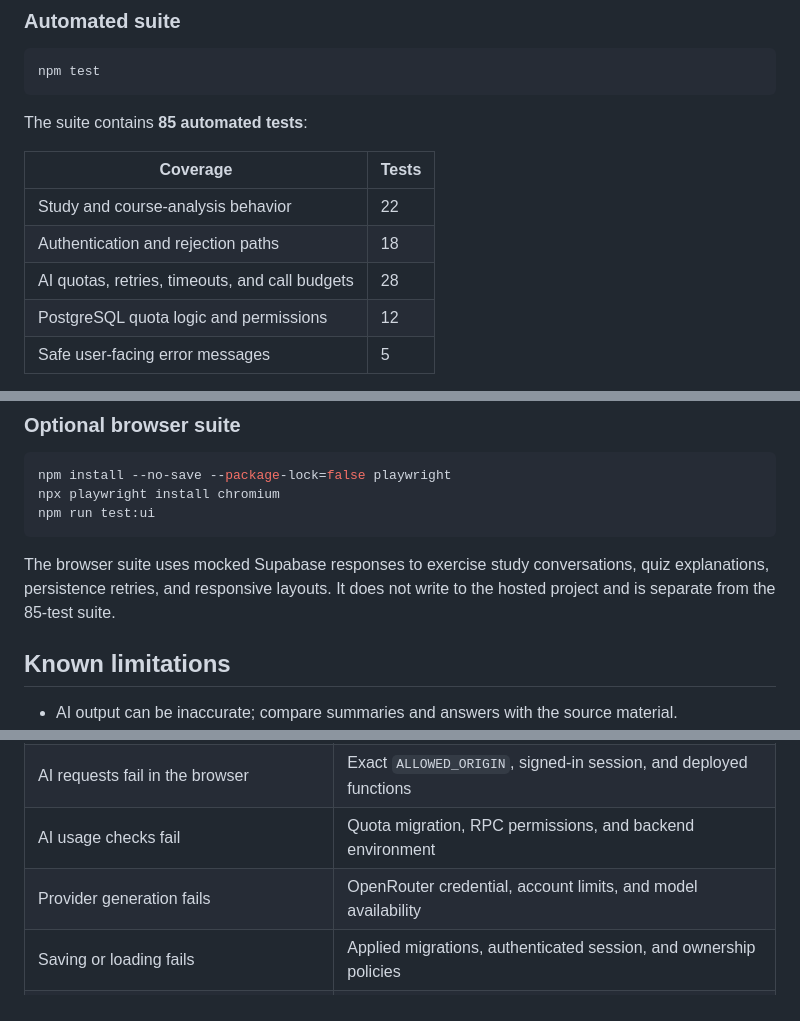
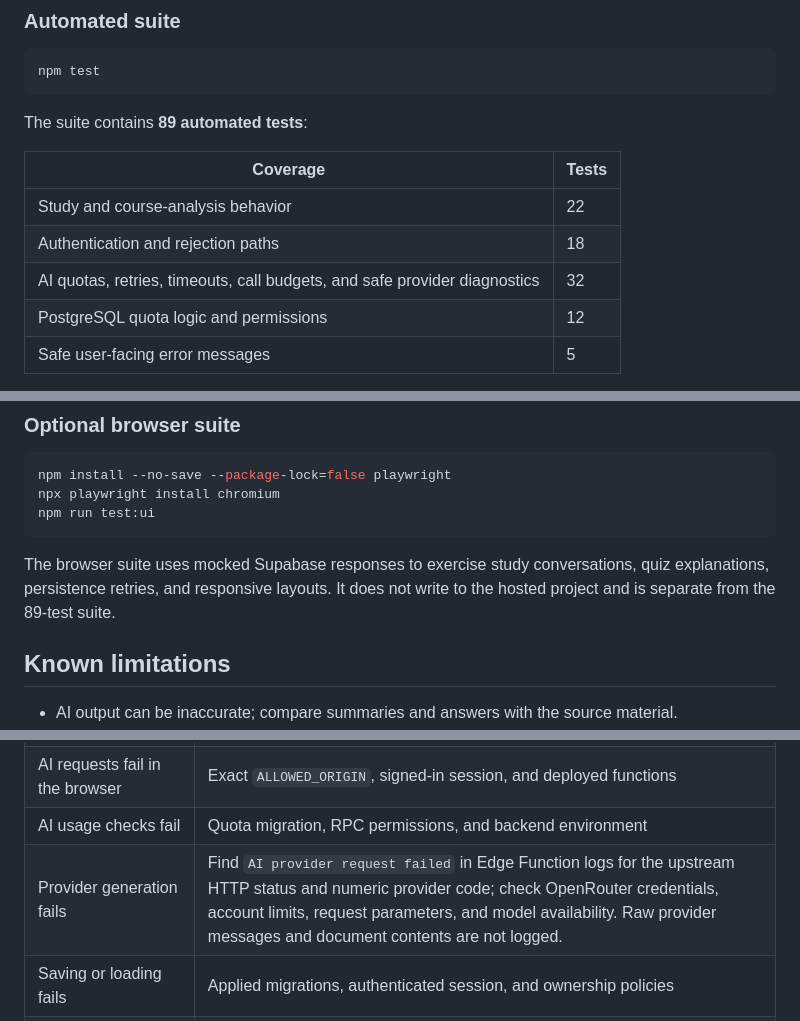
Before and after one commit to 19nAm11/CampusFlow, a Markdown page: README.md, 3 parts joined by grey strips. GitHub-like rendering.

````diff
--- a/README.md
+++ b/README.md
@@ -242,13 +242,13 @@ Publishing the frontend does not deploy Edge Functions or execute database migra
 npm test
 ```
 
-The suite contains **85 automated tests**:
+The suite contains **89 automated tests**:
 
 | Coverage | Tests |
 | --- | --- |
 | Study and course-analysis behavior | 22 |
 | Authentication and rejection paths | 18 |
-| AI quotas, retries, timeouts, and call budgets | 28 |
+| AI quotas, retries, timeouts, call budgets, and safe provider diagnostics | 32 |
 | PostgreSQL quota logic and permissions | 12 |
 | Safe user-facing error messages | 5 |
 
@@ -274,7 +274,7 @@ npx playwright install chromium
 npm run test:ui
 ```
 
-The browser suite uses mocked Supabase responses to exercise study conversations, quiz explanations, persistence retries, and responsive layouts. It does not write to the hosted project and is separate from the 85-test suite.
+The browser suite uses mocked Supabase responses to exercise study conversations, quiz explanations, persistence retries, and responsive layouts. It does not write to the hosted project and is separate from the 89-test suite.
 
 ## Known limitations
 
@@ -292,7 +292,7 @@ The browser suite uses mocked Supabase responses to exercise study conversations
 | Frontend cannot reach Supabase | Project URL, publishable key, and network access |
 | AI requests fail in the browser | Exact `ALLOWED_ORIGIN`, signed-in session, and deployed functions |
 | AI usage checks fail | Quota migration, RPC permissions, and backend environment |
-| Provider generation fails | OpenRouter credential, account limits, and model availability |
+| Provider generation fails | Find `AI provider request failed` in Edge Function logs for the upstream HTTP status and numeric provider code; check OpenRouter credentials, account limits, request parameters, and model availability. Raw provider messages and document contents are not logged. |
 | Saving or loading fails | Applied migrations, authenticated session, and ownership policies |
 | Email confirmation returns to the wrong page | Supabase Site URL and allowed redirect URLs |
 | Local port 5500 is occupied | Stop the process using the port before restarting |
````
